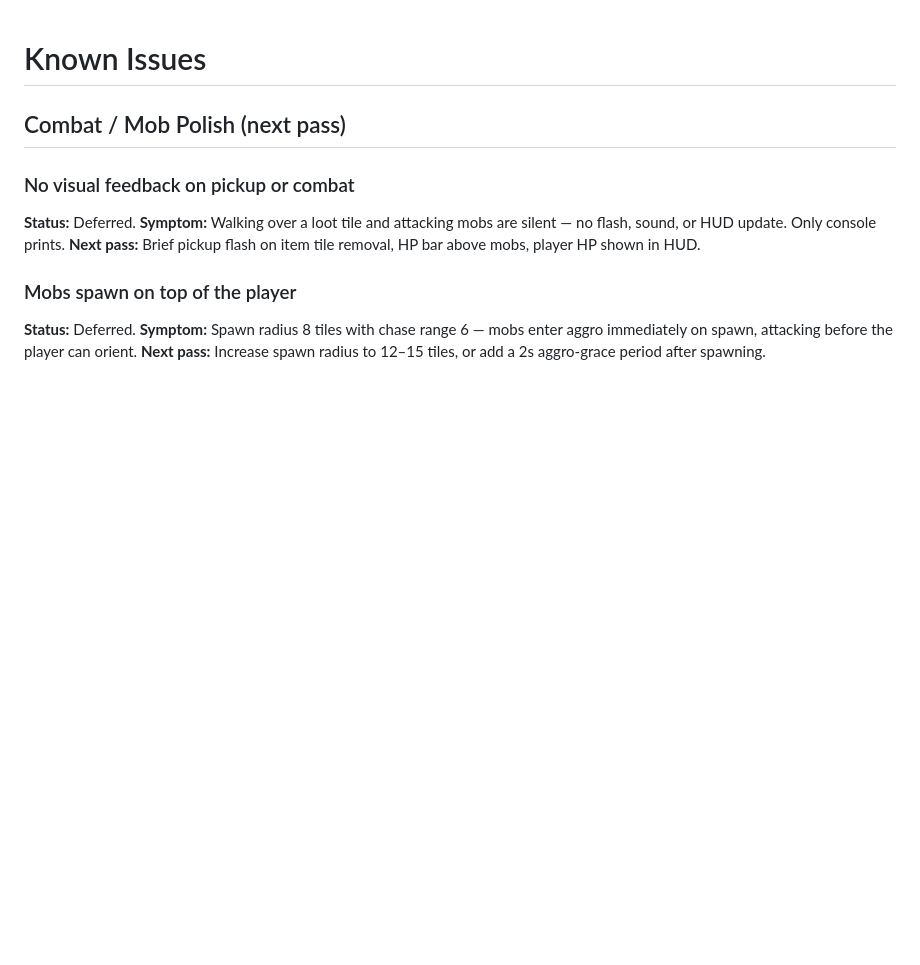
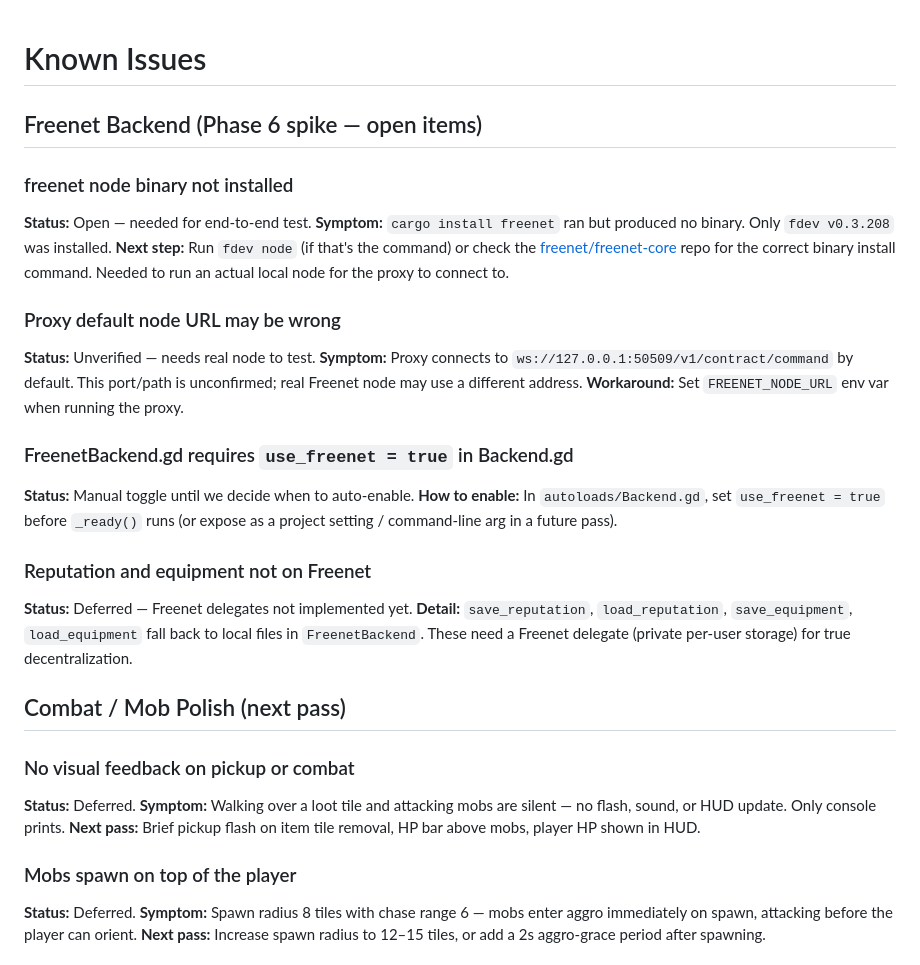
Before and after one commit to commons-game/commons, a Markdown page: docs/known_issues.md, the part around the change. GitHub-like rendering; blank space fills up the shorter version.

Commit message:
docs: track Freenet spike open items in known_issues.md
Co-Authored-By: Claude Sonnet 4.6 <noreply@anthropic.com>

```diff
--- a/docs/known_issues.md
+++ b/docs/known_issues.md
@@ -1,4 +1,24 @@
 # Known Issues
+
+## Freenet Backend (Phase 6 spike — open items)
+
+### freenet node binary not installed
+**Status:** Open — needed for end-to-end test.
+**Symptom:** `cargo install freenet` ran but produced no binary. Only `fdev v0.3.208` was installed.
+**Next step:** Run `fdev node` (if that's the command) or check the [freenet/freenet-core](https://github.com/freenet/freenet-core) repo for the correct binary install command. Needed to run an actual local node for the proxy to connect to.
+
+### Proxy default node URL may be wrong
+**Status:** Unverified — needs real node to test.
+**Symptom:** Proxy connects to `ws://127.0.0.1:50509/v1/contract/command` by default. This port/path is unconfirmed; real Freenet node may use a different address.
+**Workaround:** Set `FREENET_NODE_URL` env var when running the proxy.
+
+### FreenetBackend.gd requires `use_freenet = true` in Backend.gd
+**Status:** Manual toggle until we decide when to auto-enable.
+**How to enable:** In `autoloads/Backend.gd`, set `use_freenet = true` before `_ready()` runs (or expose as a project setting / command-line arg in a future pass).
+
+### Reputation and equipment not on Freenet
+**Status:** Deferred — Freenet delegates not implemented yet.
+**Detail:** `save_reputation`, `load_reputation`, `save_equipment`, `load_equipment` fall back to local files in `FreenetBackend`. These need a Freenet delegate (private per-user storage) for true decentralization.
 
 ## Combat / Mob Polish (next pass)
 
```
